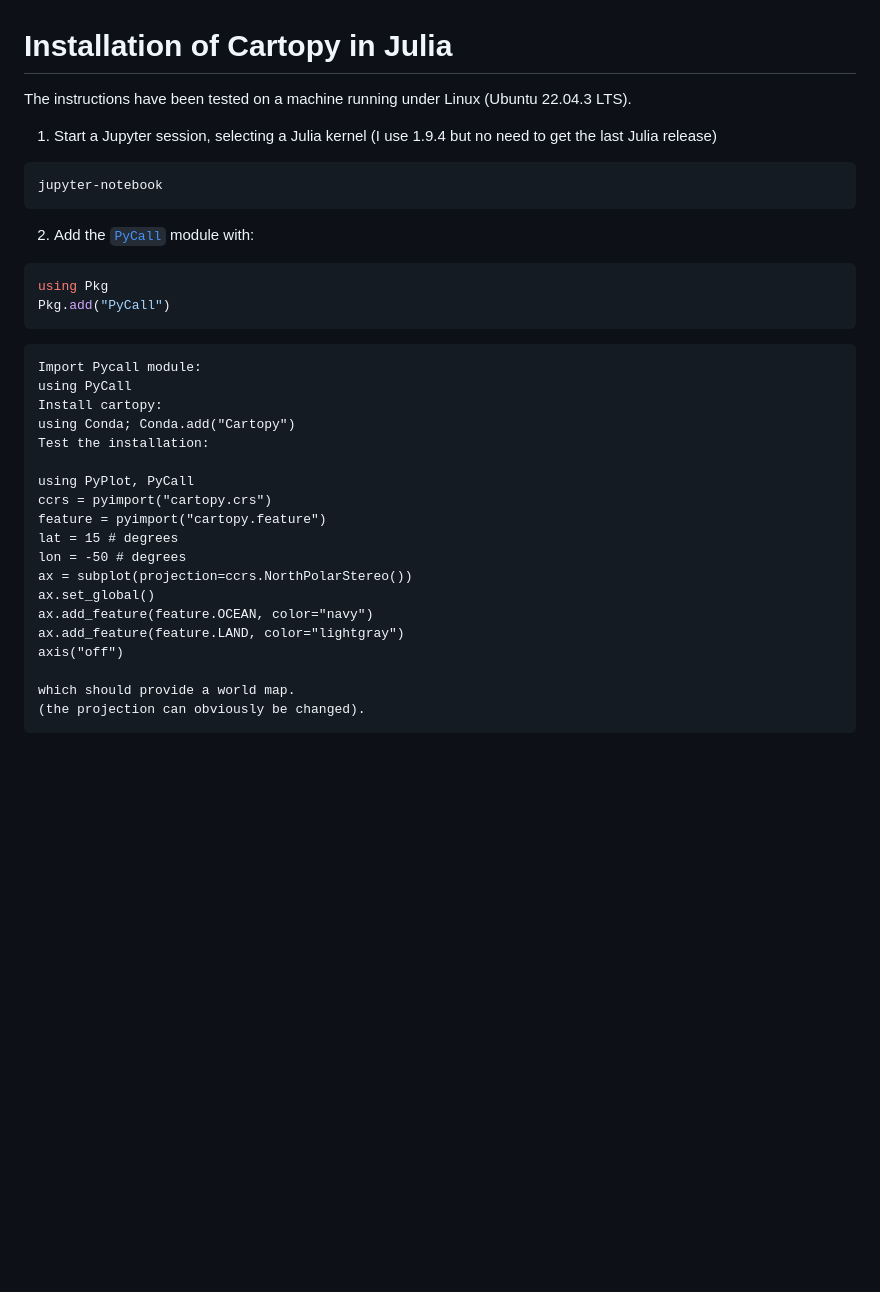
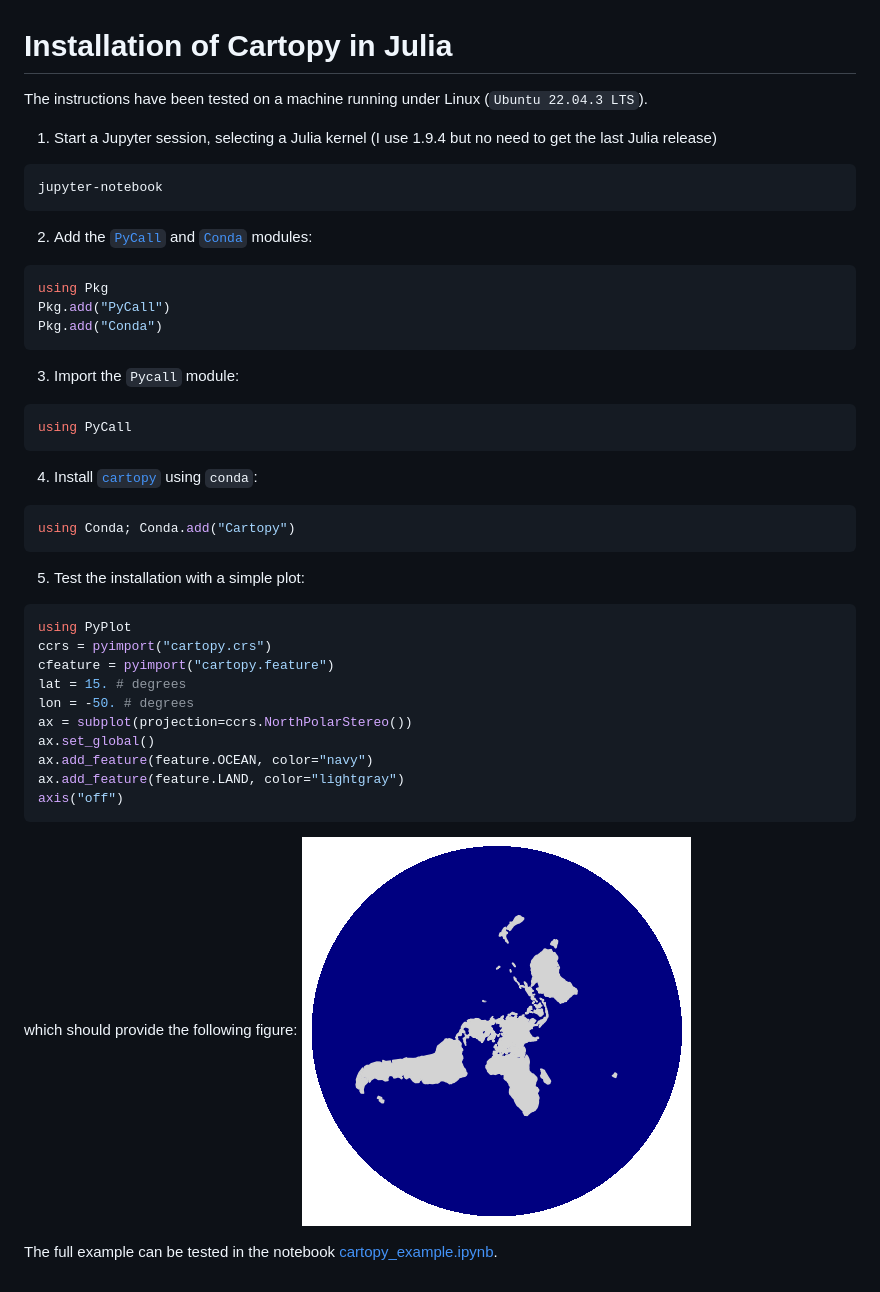
Before and after one commit to gher-uliege/MVRE-DIVAnd, a Markdown page: doc/cartopy_install.md, the part around the change. Drawn GitHub-style; pictures changed too: figs/polarproj.png (added); blank space fills up the shorter version.

Commit message:
complete doc

````diff
--- a/doc/cartopy_install.md
+++ b/doc/cartopy_install.md
@@ -1,33 +1,39 @@
 # Installation of Cartopy in Julia
 
-The instructions have been tested on a machine running under Linux (Ubuntu 22.04.3 LTS).
+The instructions have been tested on a machine running under Linux (`Ubuntu 22.04.3 LTS`).
 
 1. Start a Jupyter session, selecting a Julia kernel (I use 1.9.4 but no need to get the last Julia release)
 ```bash
 jupyter-notebook
 ```
-2. Add the [`PyCall`](https://github.com/JuliaPy/PyCall.jl) module with:
+2. Add the [`PyCall`](https://github.com/JuliaPy/PyCall.jl) and [`Conda`](https://github.com/JuliaPy/Conda.jl) modules:
 ```julia
 using Pkg
 Pkg.add("PyCall")
+Pkg.add("Conda")
 ```
+3. Import the `Pycall` module:
+```julia
+using PyCall
+```
+4. Install [`cartopy`](https://scitools.org.uk/cartopy/docs/latest/) using `conda`:
+```julia
+using Conda; Conda.add("Cartopy")
+```
+5. Test the installation with a simple plot:
+```julia
+using PyPlot
+ccrs = pyimport("cartopy.crs")
+cfeature = pyimport("cartopy.feature")
+lat = 15. # degrees
+lon = -50. # degrees
+ax = subplot(projection=ccrs.NorthPolarStereo())
+ax.set_global()
+ax.add_feature(feature.OCEAN, color="navy")
+ax.add_feature(feature.LAND, color="lightgray")
+axis("off")
+```
+which should provide the following figure:
+![Polar projection](../figs/polarproj.png)
 
-    Import Pycall module:
-    using PyCall
-    Install cartopy:
-    using Conda; Conda.add("Cartopy")
-    Test the installation:
-
-    using PyPlot, PyCall
-    ccrs = pyimport("cartopy.crs")
-    feature = pyimport("cartopy.feature")
-    lat = 15 # degrees
-    lon = -50 # degrees
-    ax = subplot(projection=ccrs.NorthPolarStereo())
-    ax.set_global()
-    ax.add_feature(feature.OCEAN, color="navy")
-    ax.add_feature(feature.LAND, color="lightgray")
-    axis("off")
-
-    which should provide a world map.
-    (the projection can obviously be changed).
+The full example can be tested in the notebook [cartopy_example.ipynb](../src/cartopy_example.ipynb).
````
